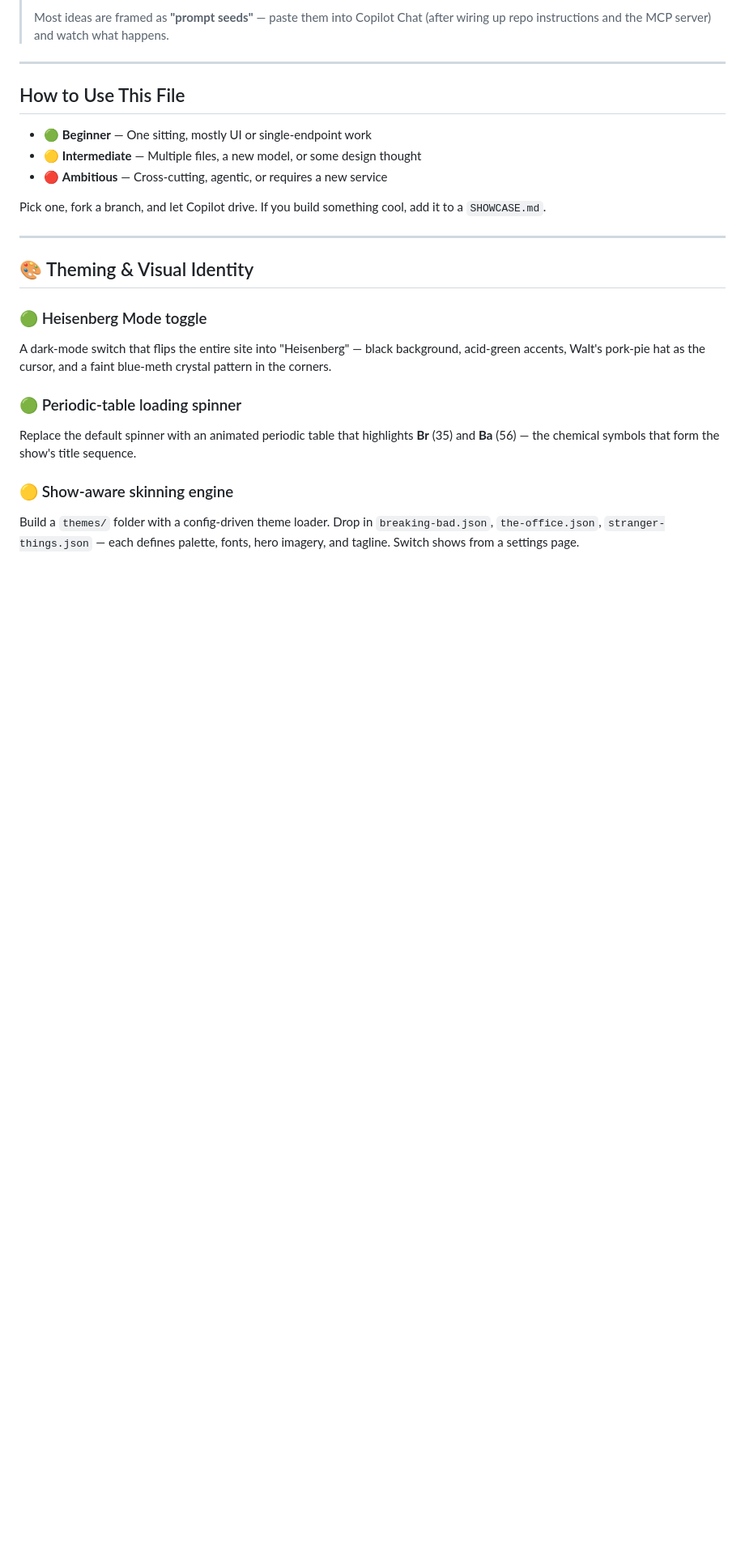
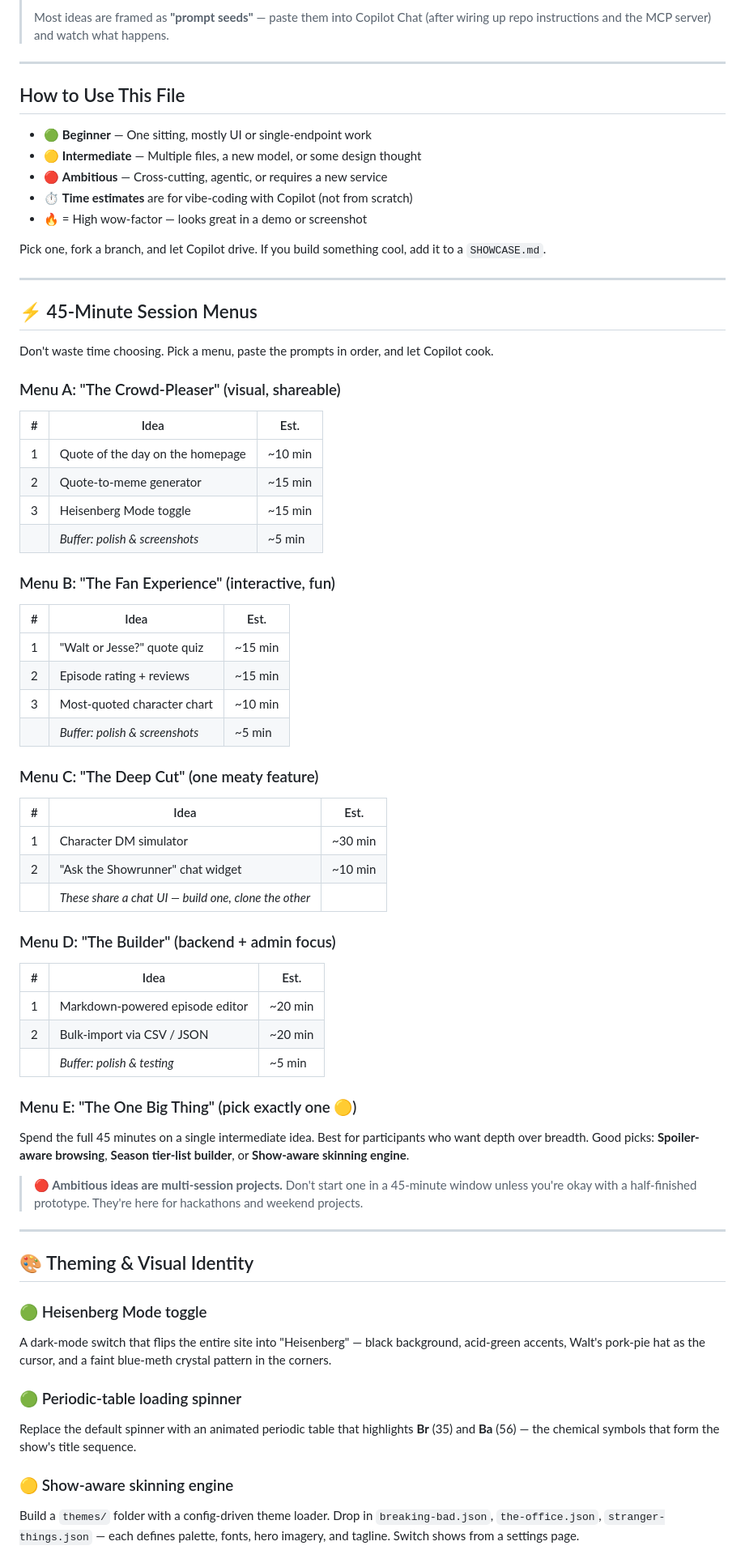
Before and after one commit to MSBart2/FanHub, a Markdown page: GOOD-IDEAS.md, the part around the change. Shown at 81% size. Rendered like a GitHub page; blank space fills up the shorter version.

```diff
--- a/GOOD-IDEAS.md
+++ b/GOOD-IDEAS.md
@@ -13,8 +13,51 @@
 - 🟢 **Beginner** — One sitting, mostly UI or single-endpoint work
 - 🟡 **Intermediate** — Multiple files, a new model, or some design thought
 - 🔴 **Ambitious** — Cross-cutting, agentic, or requires a new service
+- ⏱ **Time estimates** are for vibe-coding with Copilot (not from scratch)
+- 🔥 = High wow-factor — looks great in a demo or screenshot
 
 Pick one, fork a branch, and let Copilot drive. If you build something cool, add it to a `SHOWCASE.md`.
+
+---
+
+## ⚡ 45-Minute Session Menus
+
+Don't waste time choosing. Pick a menu, paste the prompts in order, and let Copilot cook.
+
+### Menu A: "The Crowd-Pleaser" (visual, shareable)
+| # | Idea | Est. |
+|---|------|------|
+| 1 | Quote of the day on the homepage | ~10 min |
+| 2 | Quote-to-meme generator | ~15 min |
+| 3 | Heisenberg Mode toggle | ~15 min |
+| | _Buffer: polish & screenshots_ | ~5 min |
+
+### Menu B: "The Fan Experience" (interactive, fun)
+| # | Idea | Est. |
+|---|------|------|
+| 1 | "Walt or Jesse?" quote quiz | ~15 min |
+| 2 | Episode rating + reviews | ~15 min |
+| 3 | Most-quoted character chart | ~10 min |
+| | _Buffer: polish & screenshots_ | ~5 min |
+
+### Menu C: "The Deep Cut" (one meaty feature)
+| # | Idea | Est. |
+|---|------|------|
+| 1 | Character DM simulator | ~30 min |
+| 2 | "Ask the Showrunner" chat widget | ~10 min |
+| | _These share a chat UI — build one, clone the other_ | |
+
+### Menu D: "The Builder" (backend + admin focus)
+| # | Idea | Est. |
+|---|------|------|
+| 1 | Markdown-powered episode editor | ~20 min |
+| 2 | Bulk-import via CSV / JSON | ~20 min |
+| | _Buffer: polish & testing_ | ~5 min |
+
+### Menu E: "The One Big Thing" (pick exactly one 🟡)
+Spend the full 45 minutes on a single intermediate idea. Best for participants who want depth over breadth. Good picks: **Spoiler-aware browsing**, **Season tier-list builder**, or **Show-aware skinning engine**.
+
+> **🔴 Ambitious ideas are multi-session projects.** Don't start one in a 45-minute window unless you're okay with a half-finished prototype. They're here for hackathons and weekend projects.
 
 ---
 
```
Also changed, not shown: BUGS.md (+84 -9 lines).
